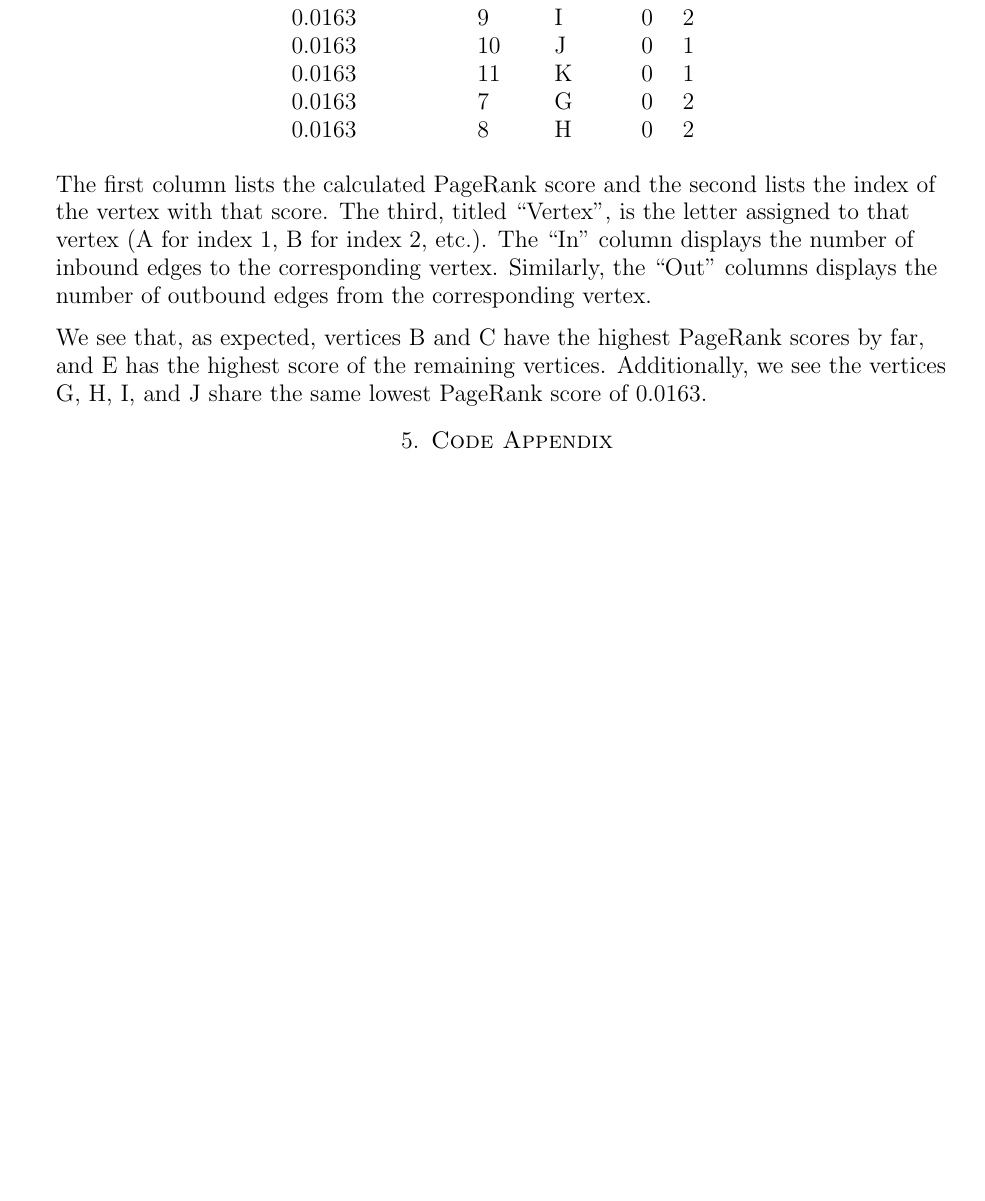
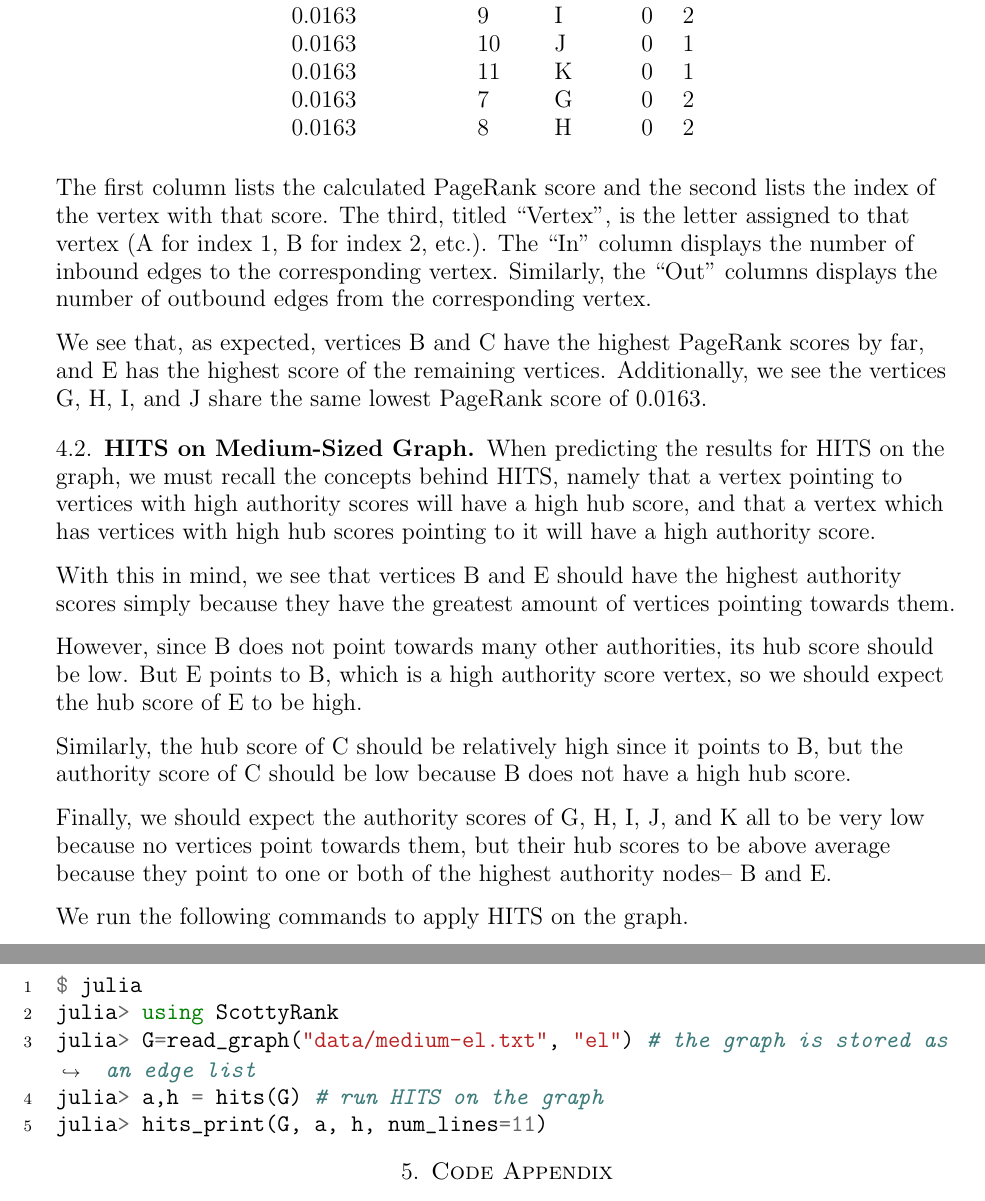
Before and after one commit to mzhou08/ScottyRank.jl, a LaTeX paper (tex/scottyrank.tex): part of page 12 of 12 before the commit and two parts of pages 12 and 13 of 13 after it, the two joined at a grey line, cut so that both start at the same text, the shorter picture padded with empty space. Compiled offline with pdfLaTeX.

Commit message:
explained predictions for HITS on Wiki graph

```diff
--- a/tex/scottyrank.tex
+++ b/tex/scottyrank.tex
@@ -721,8 +721,35 @@ We see that, as expected, vertices B and C have the highest PageRank scores by f
 and E has the highest score of the remaining vertices.
 Additionally, we see the vertices G, H, I, and J share the same lowest PageRank score of 0.0163.
 
+\subsection{HITS on Medium-Sized Graph}
 
+When predicting the results for HITS on the graph, we must recall the concepts behind HITS, namely
+that a vertex pointing to vertices with high authority scores will have a high hub score,
+and that a vertex which has vertices with high hub scores pointing to it will have a high authority score.
 
+With this in mind, we see that vertices B and E should have the highest authority scores
+simply because they have the greatest amount of vertices pointing towards them.
+
+However, since B does not point towards many other authorities, its hub score should be low.
+But E points to B, which is a high authority score vertex, so we should expect
+the hub score of E to be high.
+
+Similarly, the hub score of C should be relatively high since it points to B, but the authority score of C should be low because B does not have a high hub score.
+
+Finally, we should expect the authority scores of G, H, I, J, and K all to be very low
+because no vertices point towards them,
+but their hub scores to be above average because they point to
+one or both of the highest authority nodes-- B and E.
+
+We run the following commands to apply HITS on the graph.
+
+\begin{minted}{julia}
+$ julia
+julia> using ScottyRank
+julia> G=read_graph("data/medium-el.txt", "el") # the graph is stored as an edge list
+julia> a,h = hits(G) # run HITS on the graph
+julia> hits_print(G, a, h, num_lines=11)
+\end{minted}
 
 %\section{Discussion}
 
```
Also changed, not shown: tex/scottyrank.pdf.
